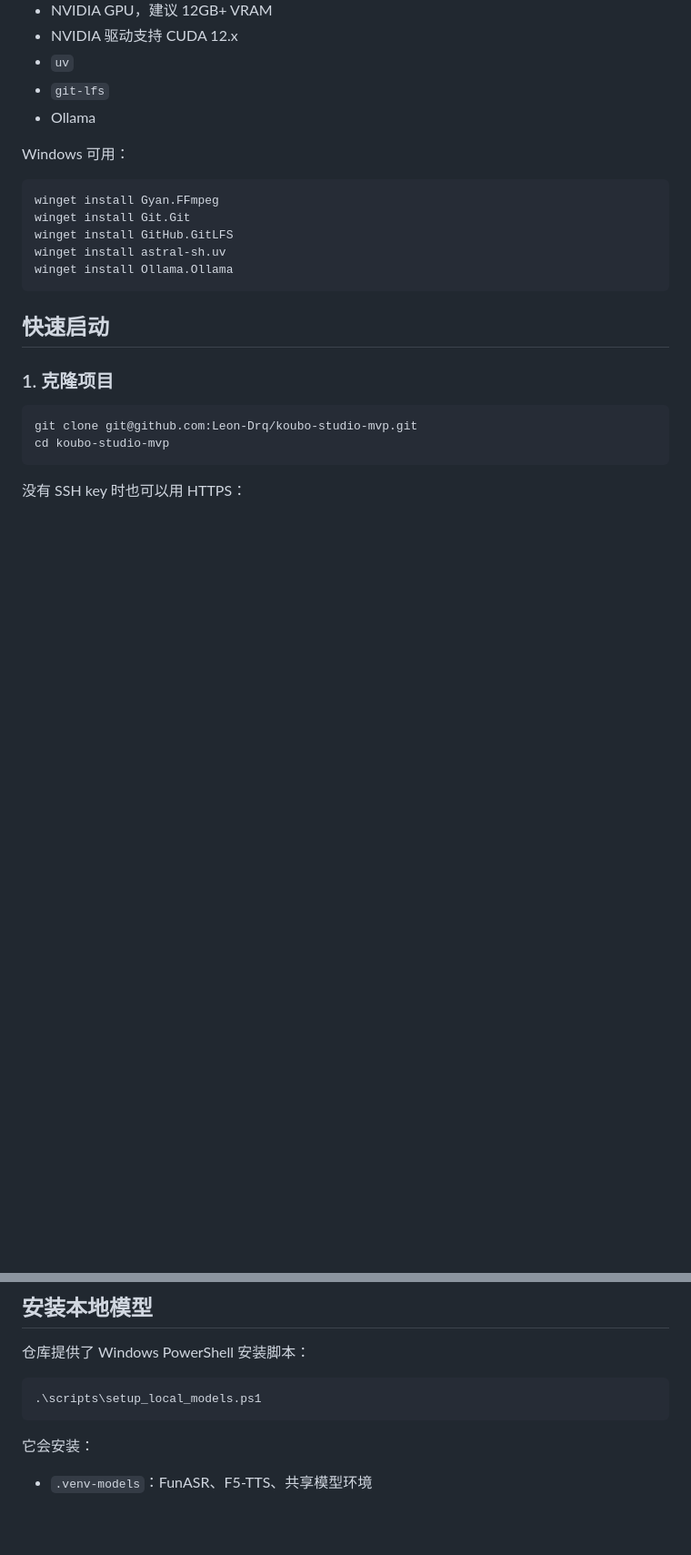
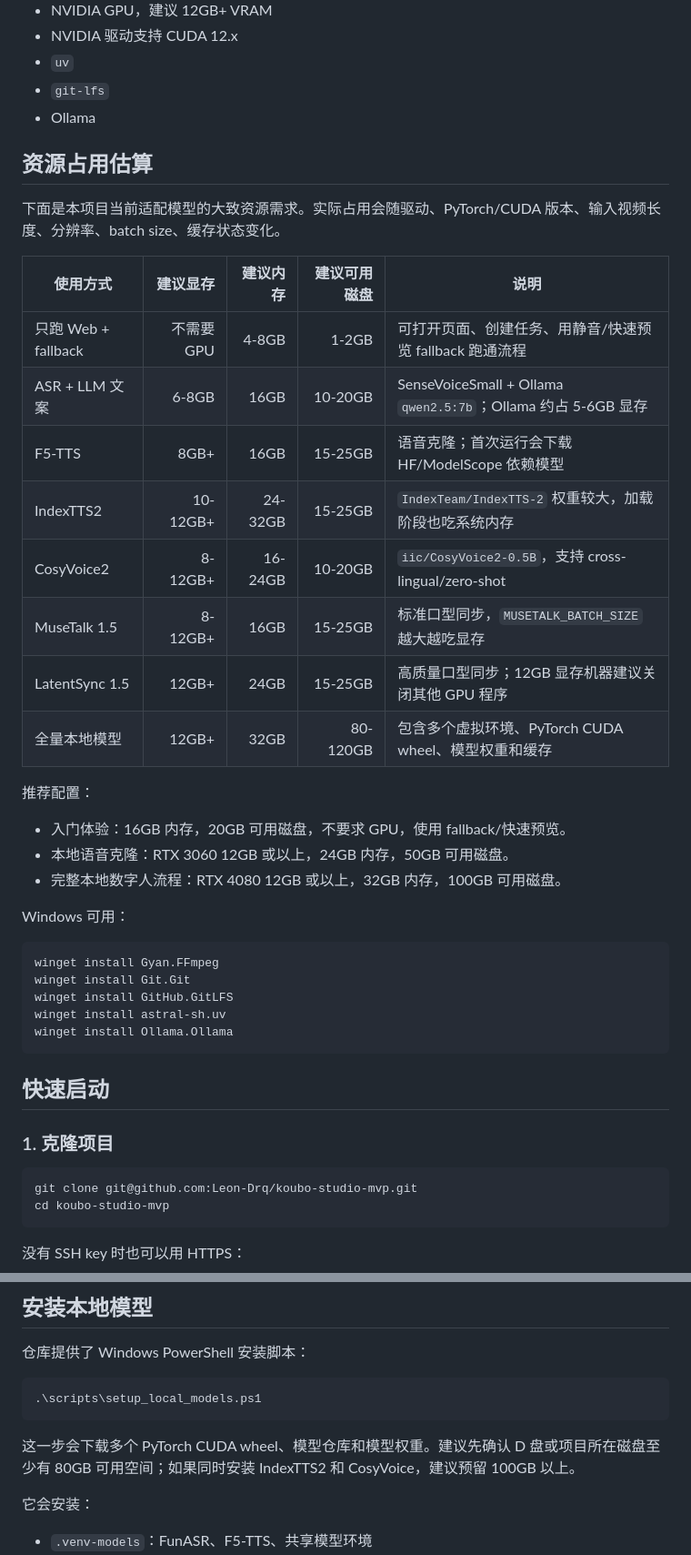
Before and after one commit to Leon-Drq/koubo-studio-mvp, a Markdown page: README.md, 2 parts joined by grey strips. Shown at 91% size. Drawn GitHub-style; blank space fills up the shorter version.

Commit message:
Document model resource requirements

````diff
--- a/README.md
+++ b/README.md
@@ -48,6 +48,27 @@ Koubo Studio 是一个本地部署的电商口播数字人生成平台 MVP。它
 - `uv`
 - `git-lfs`
 - Ollama
+
+## 资源占用估算
+
+下面是本项目当前适配模型的大致资源需求。实际占用会随驱动、PyTorch/CUDA 版本、输入视频长度、分辨率、batch size、缓存状态变化。
+
+| 使用方式 | 建议显存 | 建议内存 | 建议可用磁盘 | 说明 |
+| --- | ---: | ---: | ---: | --- |
+| 只跑 Web + fallback | 不需要 GPU | 4-8GB | 1-2GB | 可打开页面、创建任务、用静音/快速预览 fallback 跑通流程 |
+| ASR + LLM 文案 | 6-8GB | 16GB | 10-20GB | SenseVoiceSmall + Ollama `qwen2.5:7b`；Ollama 约占 5-6GB 显存 |
+| F5-TTS | 8GB+ | 16GB | 15-25GB | 语音克隆；首次运行会下载 HF/ModelScope 依赖模型 |
+| IndexTTS2 | 10-12GB+ | 24-32GB | 15-25GB | `IndexTeam/IndexTTS-2` 权重较大，加载阶段也吃系统内存 |
+| CosyVoice2 | 8-12GB+ | 16-24GB | 10-20GB | `iic/CosyVoice2-0.5B`，支持 cross-lingual/zero-shot |
+| MuseTalk 1.5 | 8-12GB+ | 16GB | 15-25GB | 标准口型同步，`MUSETALK_BATCH_SIZE` 越大越吃显存 |
+| LatentSync 1.5 | 12GB+ | 24GB | 15-25GB | 高质量口型同步；12GB 显存机器建议关闭其他 GPU 程序 |
+| 全量本地模型 | 12GB+ | 32GB | 80-120GB | 包含多个虚拟环境、PyTorch CUDA wheel、模型权重和缓存 |
+
+推荐配置：
+
+- 入门体验：16GB 内存，20GB 可用磁盘，不要求 GPU，使用 fallback/快速预览。
+- 本地语音克隆：RTX 3060 12GB 或以上，24GB 内存，50GB 可用磁盘。
+- 完整本地数字人流程：RTX 4080 12GB 或以上，32GB 内存，100GB 可用磁盘。
 
 Windows 可用：
 
@@ -111,6 +132,8 @@ http://127.0.0.1:8000
 ```powershell
 .\scripts\setup_local_models.ps1
 ```
+
+这一步会下载多个 PyTorch CUDA wheel、模型仓库和模型权重。建议先确认 D 盘或项目所在磁盘至少有 80GB 可用空间；如果同时安装 IndexTTS2 和 CosyVoice，建议预留 100GB 以上。
 
 它会安装：
 
````
